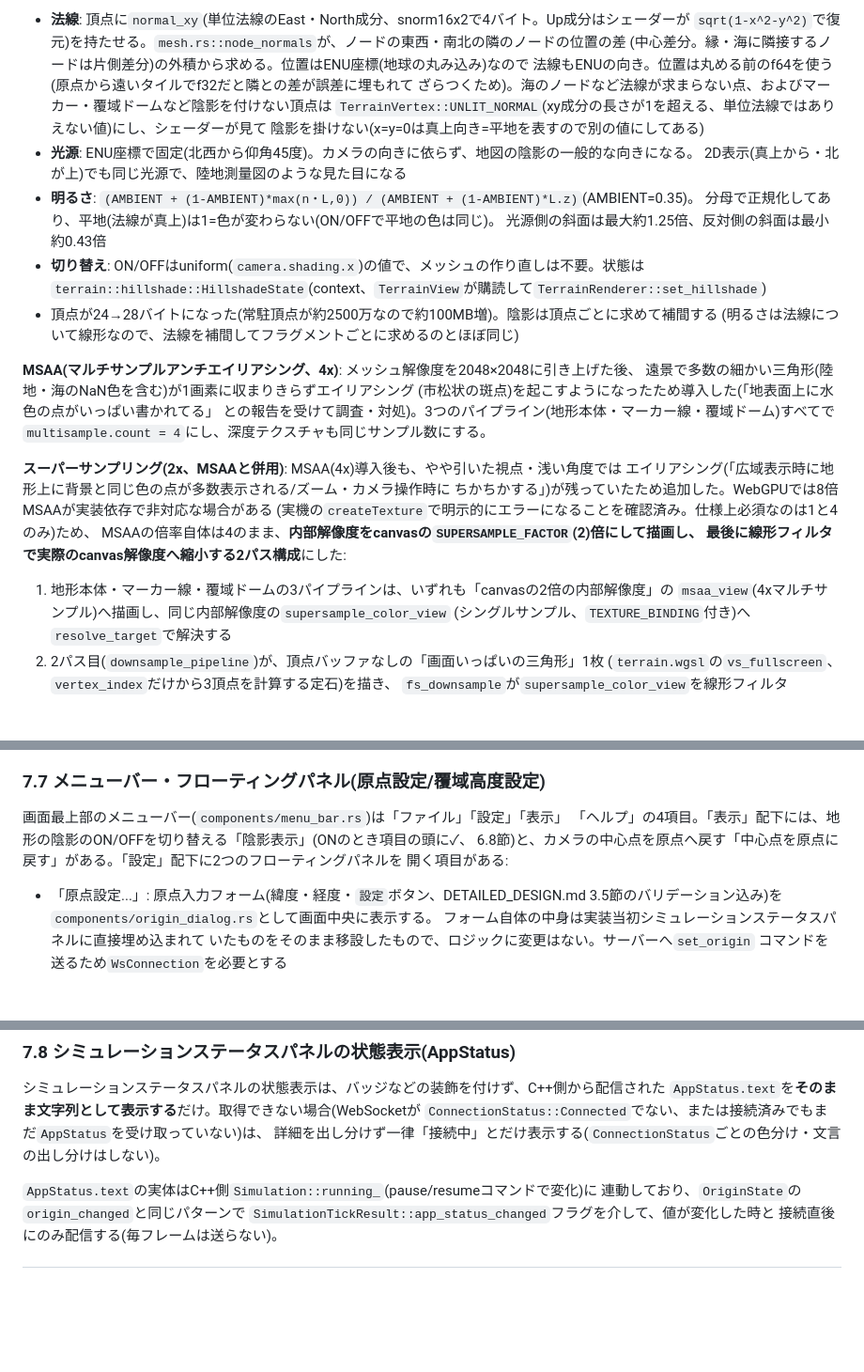
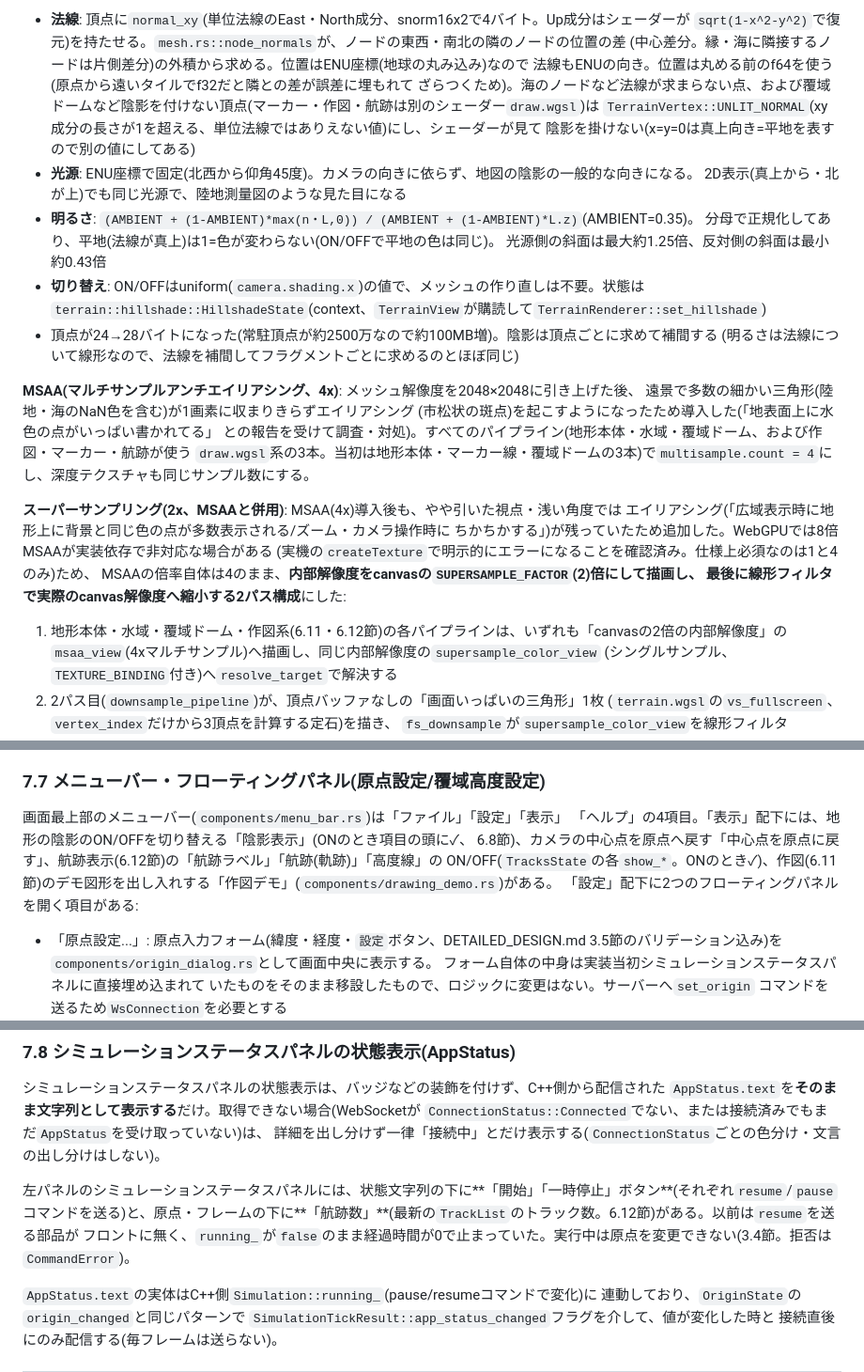
Before and after one commit to ham1a6/SimulationView, a Markdown page: DETAILED_DESIGN.md, 3 parts joined by grey strips. Shown at 94% size. GitHub-like rendering; blank space fills up the shorter version.

Commit message:
ドキュメントの古い記述を更新する(パイプライン構成・メニュー・開始ボタン・動作確認)
- DETAILED_DESIGN.md: マーカー線パイプラインの廃止と draw.wgsl 系の追加に合わせて、MSAA・スーパーサンプリングの
  パイプライン構成の記述を更新。メニュー(航跡の切り替え・作図デモ)と、左パネルの開始/一時停止ボタン・航跡数を追記
- README.md: 動作確認のポイントに、航跡の表示・開始ボタン・観測点のピン/覆域・表示メニューの項目を追記

Co-Authored-By: Claude Sonnet 5 <noreply@anthropic.com>

```diff
--- a/DETAILED_DESIGN.md
+++ b/DETAILED_DESIGN.md
@@ -1123,7 +1123,7 @@ fn fs_main(in: VertexOutput) -> @location(0) vec4<f32> {
   `sqrt(1-x^2-y^2)`で復元)を持たせる。`mesh.rs::node_normals`が、ノードの東西・南北の隣のノードの位置の差
   (中心差分。縁・海に隣接するノードは片側差分)の外積から求める。位置はENU座標(地球の丸み込み)なので
   法線もENUの向き。位置は丸める前のf64を使う(原点から遠いタイルでf32だと隣との差が誤差に埋もれて
-  ざらつくため)。海のノードなど法線が求まらない点、およびマーカー・覆域ドームなど陰影を付けない頂点は
+  ざらつくため)。海のノードなど法線が求まらない点、および覆域ドームなど陰影を付けない頂点(マーカー・作図・航跡は別のシェーダー`draw.wgsl`)は
   `TerrainVertex::UNLIT_NORMAL`(xy成分の長さが1を超える、単位法線ではありえない値)にし、シェーダーが見て
   陰影を掛けない(x=y=0は真上向き=平地を表すので別の値にしてある)
 - **光源**: ENU座標で固定(北西から仰角45度)。カメラの向きに依らず、地図の陰影の一般的な向きになる。
@@ -1139,8 +1139,8 @@ fn fs_main(in: VertexOutput) -> @location(0) vec4<f32> {
 **MSAA(マルチサンプルアンチエイリアシング、4x)**: メッシュ解像度を2048×2048に引き上げた後、
 遠景で多数の細かい三角形(陸地・海のNaN色を含む)が1画素に収まりきらずエイリアシング
 (市松状の斑点)を起こすようになったため導入した(「地表面上に水色の点がいっぱい書かれてる」
-との報告を受けて調査・対処)。3つのパイプライン(地形本体・マーカー線・覆域ドーム)すべてで
-`multisample.count = 4`にし、深度テクスチャも同じサンプル数にする。
+との報告を受けて調査・対処)。すべてのパイプライン(地形本体・水域・覆域ドーム、および作図・マーカー・航跡が使う
+`draw.wgsl`系の3本。当初は地形本体・マーカー線・覆域ドームの3本)で`multisample.count = 4`にし、深度テクスチャも同じサンプル数にする。
 
 **スーパーサンプリング(2x、MSAAと併用)**: MSAA(4x)導入後も、やや引いた視点・浅い角度では
 エイリアシング(「広域表示時に地形上に背景と同じ色の点が多数表示される/ズーム・カメラ操作時に
@@ -1149,7 +1149,7 @@ fn fs_main(in: VertexOutput) -> @location(0) vec4<f32> {
 MSAAの倍率自体は4のまま、**内部解像度をcanvasの`SUPERSAMPLE_FACTOR`(2)倍にして描画し、
 最後に線形フィルタで実際のcanvas解像度へ縮小する2パス構成**にした:
 
-1. 地形本体・マーカー線・覆域ドームの3パイプラインは、いずれも「canvasの2倍の内部解像度」の
+1. 地形本体・水域・覆域ドーム・作図系(6.11・6.12節)の各パイプラインは、いずれも「canvasの2倍の内部解像度」の
    `msaa_view`(4xマルチサンプル)へ描画し、同じ内部解像度の`supersample_color_view`
    (シングルサンプル、`TEXTURE_BINDING`付き)へ`resolve_target`で解決する
 2. 2パス目(`downsample_pipeline`)が、頂点バッファなしの「画面いっぱいの三角形」1枚
@@ -1638,8 +1638,9 @@ cross_section_view::CrossSectionView`としてライブラリ側に置いてい
 
 画面最上部のメニューバー(`components/menu_bar.rs`)は「ファイル」「設定」「表示」
 「ヘルプ」の4項目。「表示」配下には、地形の陰影のON/OFFを切り替える「陰影表示」(ONのとき項目の頭に✓、
-6.8節)と、カメラの中心点を原点へ戻す「中心点を原点に戻す」がある。「設定」配下に2つのフローティングパネルを
-開く項目がある:
+6.8節)、カメラの中心点を原点へ戻す「中心点を原点に戻す」、航跡表示(6.12節)の「航跡ラベル」「航跡(軌跡)」「高度線」の
+ON/OFF(`TracksState`の各`show_*`。ONのとき✓)、作図(6.11節)のデモ図形を出し入れする「作図デモ」(`components/drawing_demo.rs`)がある。
+「設定」配下に2つのフローティングパネルを開く項目がある:
 
 - 「原点設定...」: 原点入力フォーム(緯度・経度・`設定`ボタン、DETAILED_DESIGN.md
   3.5節のバリデーション込み)を`components/origin_dialog.rs`として画面中央に表示する。
@@ -1692,6 +1693,10 @@ stateDiagram-v2
 `ConnectionStatus::Connected`でない、または接続済みでもまだ`AppStatus`を受け取っていない)は、
 詳細を出し分けず一律「接続中」とだけ表示する(`ConnectionStatus`ごとの色分け・文言の出し分けはしない)。
 
+左パネルのシミュレーションステータスパネルには、状態文字列の下に**「開始」「一時停止」ボタン**(それぞれ`resume`/`pause`
+コマンドを送る)と、原点・フレームの下に**「航跡数」**(最新の`TrackList`のトラック数。6.12節)がある。以前は`resume`を送る部品が
+フロントに無く、`running_`が`false`のまま経過時間が0で止まっていた。実行中は原点を変更できない(3.4節。拒否は`CommandError`)。
+
 `AppStatus.text`の実体はC++側`Simulation::running_`(pause/resumeコマンドで変化)に
 連動しており、`OriginState`の`origin_changed`と同じパターンで
 `SimulationTickResult::app_status_changed`フラグを介して、値が変化した時と
```
Also changed, not shown: README.md (+3 -2 lines).
